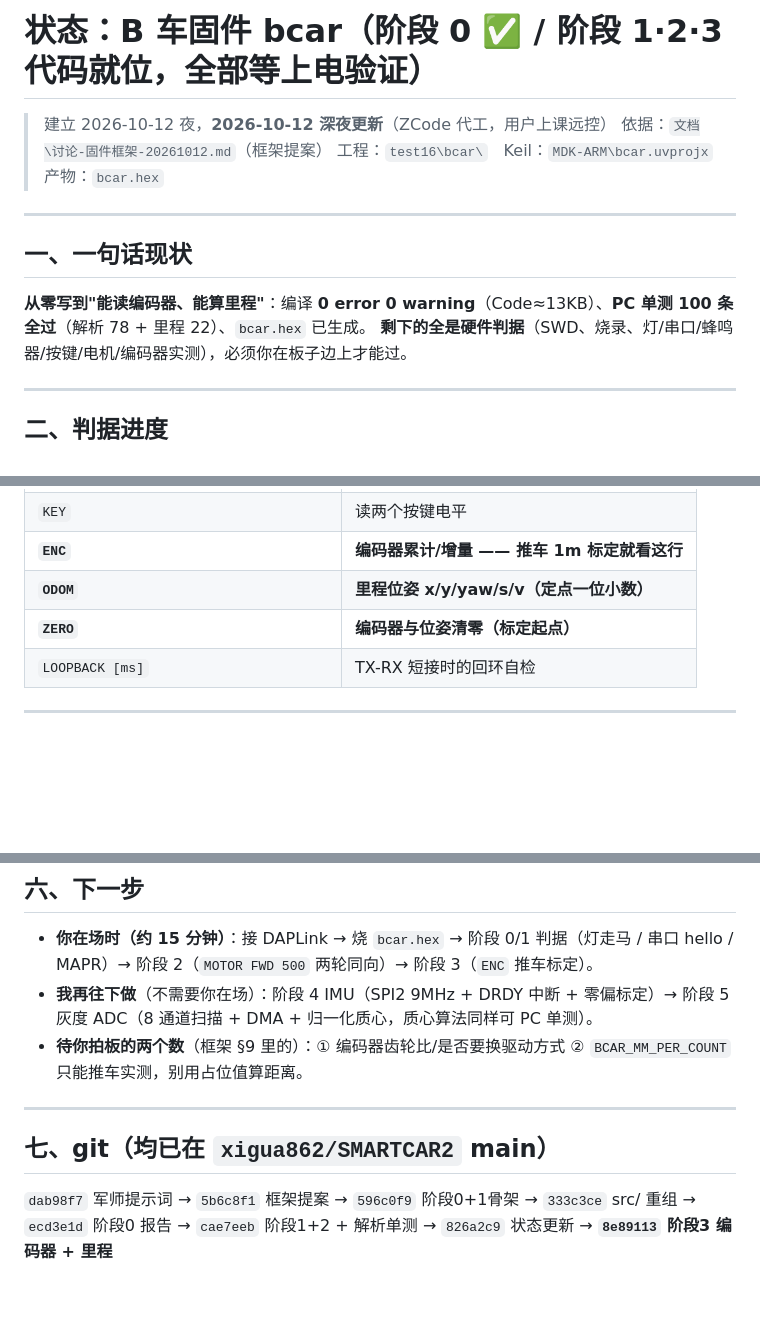
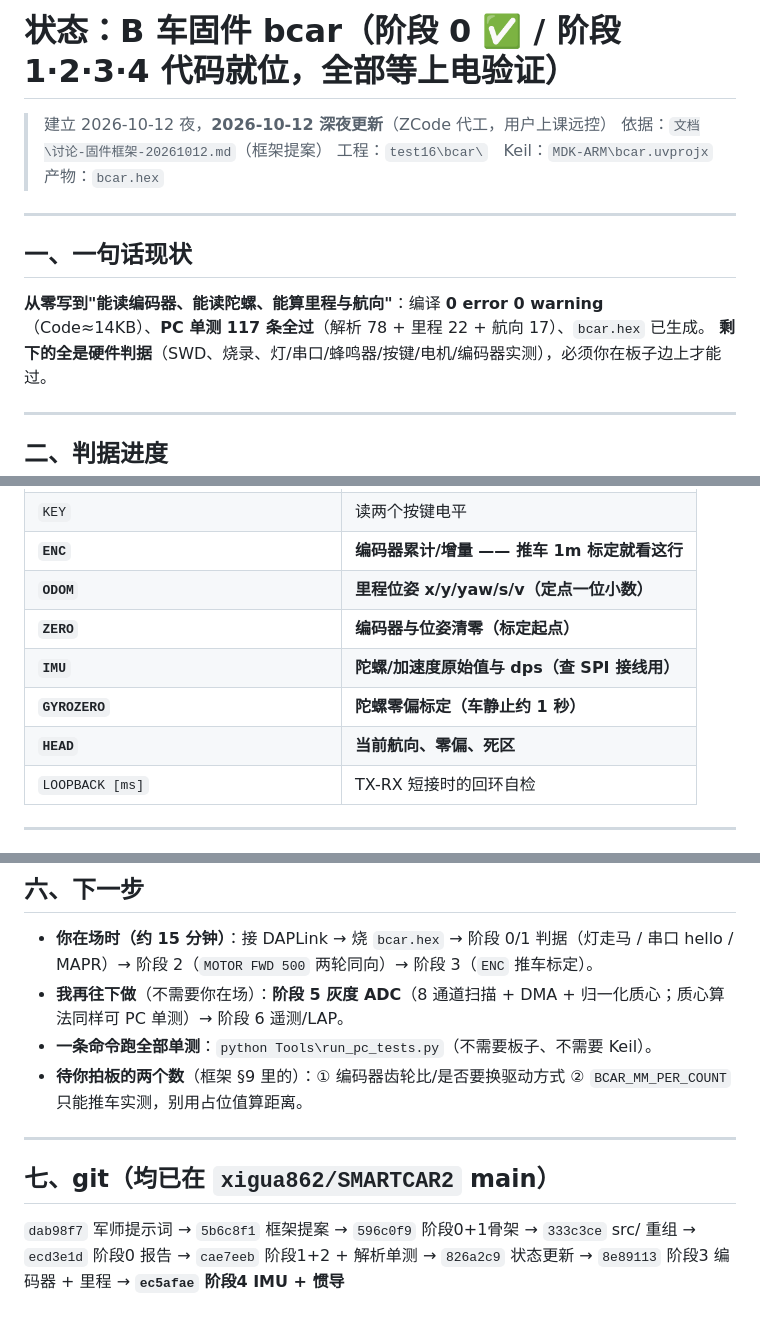
Before and after one commit to xigua862/SMARTCAR2, a Markdown page: 文档/状态-固件bcar-20261012.md, 3 parts joined by grey strips. Drawn GitHub-style; blank space fills up the shorter version.

Commit message:
docs(B-che): status - stage4 IMU+heading in, PC tests 117/117, add IMU/GYROZERO/HEAD commands

```diff
--- a/文档/状态-固件bcar-20261012.md
+++ b/文档/状态-固件bcar-20261012.md
@@ -1,4 +1,4 @@
-# 状态：B 车固件 bcar（阶段 0 ✅ / 阶段 1·2·3 代码就位，全部等上电验证）
+# 状态：B 车固件 bcar（阶段 0 ✅ / 阶段 1·2·3·4 代码就位，全部等上电验证）
 
 > 建立 2026-10-12 夜，**2026-10-12 深夜更新**（ZCode 代工，用户上课远控）
 > 依据：`文档\讨论-固件框架-20261012.md`（框架提案）
@@ -8,7 +8,7 @@
 
 ## 一、一句话现状
 
-**从零写到"能读编码器、能算里程"**：编译 **0 error 0 warning**（Code≈13KB）、**PC 单测 100 条全过**（解析 78 + 里程 22）、`bcar.hex` 已生成。
+**从零写到"能读编码器、能读陀螺、能算里程与航向"**：编译 **0 error 0 warning**（Code≈14KB）、**PC 单测 117 条全过**（解析 78 + 里程 22 + 航向 17）、`bcar.hex` 已生成。
 **剩下的全是硬件判据**（SWD、烧录、灯/串口/蜂鸣器/按键/电机/编码器实测），必须你在板子边上才能过。
 
 ---
@@ -63,6 +65,9 @@ bcar/
 | **`ENC`** | **编码器累计/增量 —— 推车 1m 标定就看这行** |
 | **`ODOM`** | **里程位姿 x/y/yaw/s/v（定点一位小数）** |
 | **`ZERO`** | **编码器与位姿清零（标定起点）** |
+| **`IMU`** | **陀螺/加速度原始值与 dps（查 SPI 接线用）** |
+| **`GYROZERO`** | **陀螺零偏标定（车静止约 1 秒）** |
+| **`HEAD`** | **当前航向、零偏、死区** |
 | `LOOPBACK [ms]` | TX-RX 短接时的回环自检 |
 
 ---
@@ -79,7 +84,8 @@ bcar/
 ## 六、下一步
 
 - **你在场时（约 15 分钟）**：接 DAPLink → 烧 `bcar.hex` → 阶段 0/1 判据（灯走马 / 串口 hello / MAPR）→ 阶段 2（`MOTOR FWD 500` 两轮同向）→ 阶段 3（`ENC` 推车标定）。
-- **我再往下做**（不需要你在场）：阶段 4 IMU（SPI2 9MHz + DRDY 中断 + 零偏标定）→ 阶段 5 灰度 ADC（8 通道扫描 + DMA + 归一化质心，质心算法同样可 PC 单测）。
+- **我再往下做**（不需要你在场）：**阶段 5 灰度 ADC**（8 通道扫描 + DMA + 归一化质心；质心算法同样可 PC 单测）→ 阶段 6 遥测/LAP。
+- **一条命令跑全部单测**：`python Tools\run_pc_tests.py`（不需要板子、不需要 Keil）。
 - **待你拍板的两个数**（框架 §9 里的）：① 编码器齿轮比/是否要换驱动方式 ② `BCAR_MM_PER_COUNT` 只能推车实测，别用占位值算距离。
 
 ---
@@ -87,4 +93,4 @@ bcar/
 ## 七、git（均已在 `xigua862/SMARTCAR2` main）
 
 `dab98f7` 军师提示词 → `5b6c8f1` 框架提案 → `596c0f9` 阶段0+1骨架 → `333c3ce` src/ 重组 →
-`ecd3e1d` 阶段0 报告 → `cae7eeb` 阶段1+2 + 解析单测 → `826a2c9` 状态更新 → **`8e89113` 阶段3 编码器 + 里程**
+`ecd3e1d` 阶段0 报告 → `cae7eeb` 阶段1+2 + 解析单测 → `826a2c9` 状态更新 → `8e89113` 阶段3 编码器 + 里程 → **`ec5afae` 阶段4 IMU + 惯导**
```
Also changed, not shown: other parts of 文档/状态-固件bcar-20261012.md (+2 -0 lines).
